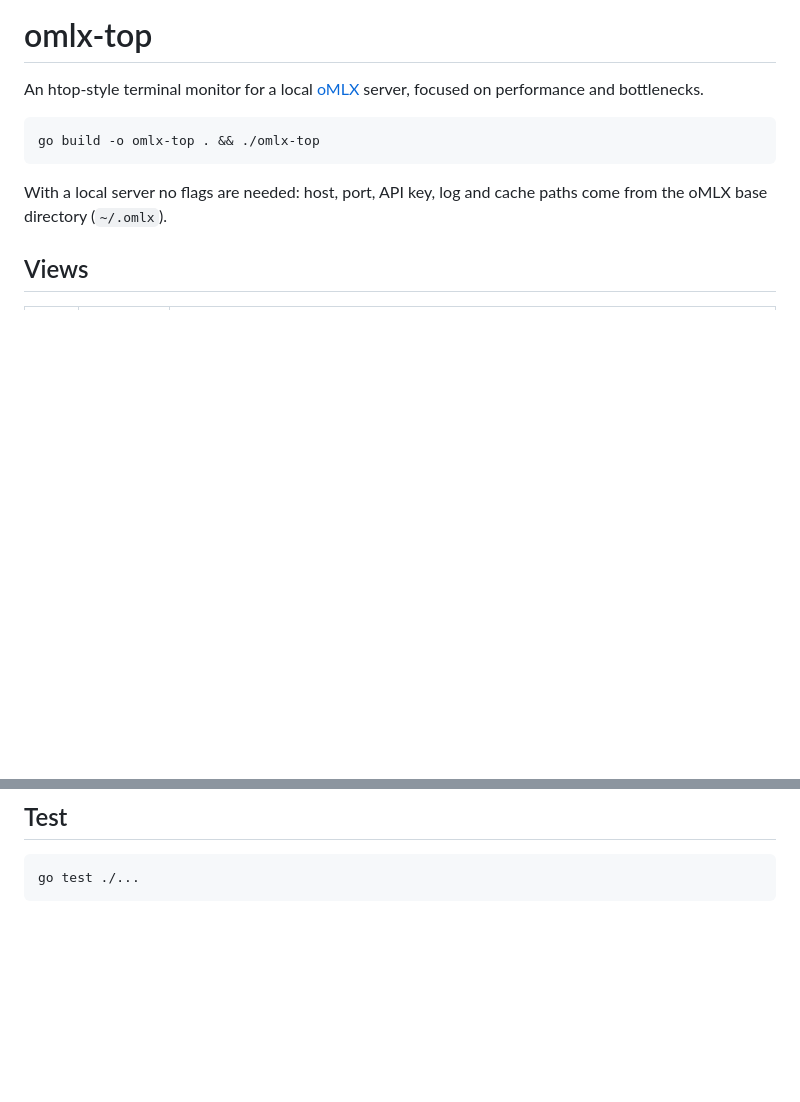
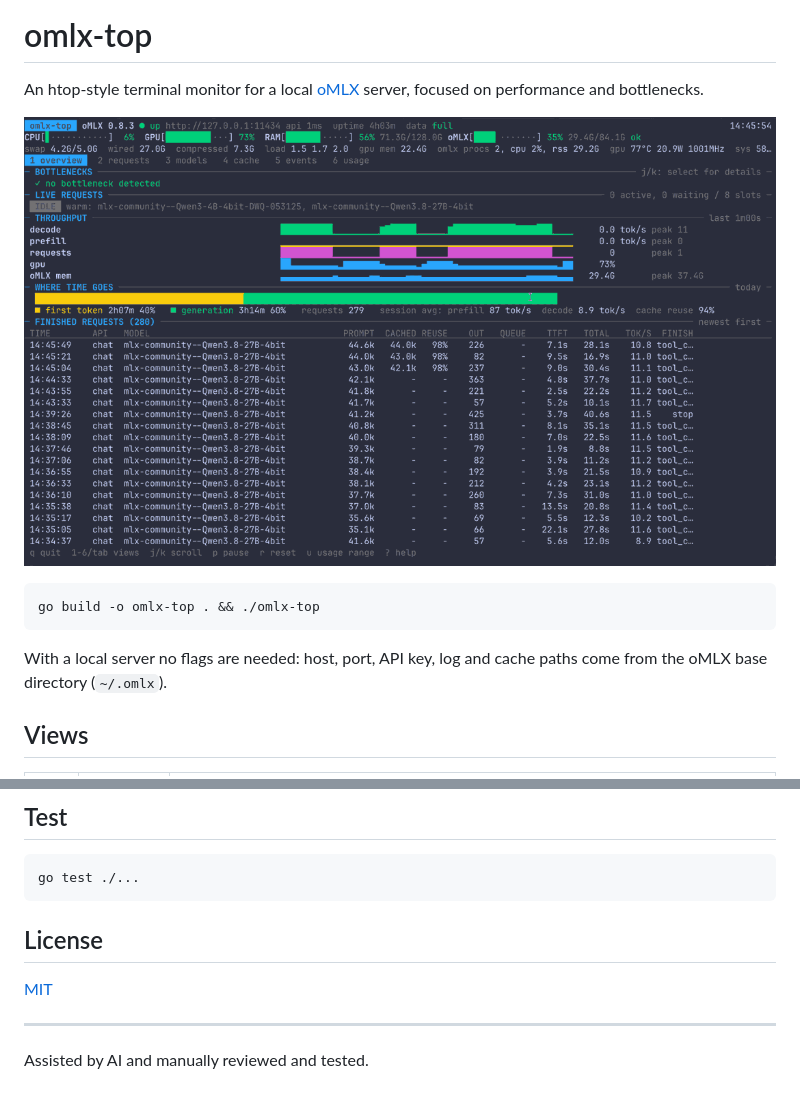
Before and after one commit to tsureshkumar/omlx-top, a Markdown page: README.md, 2 parts joined by grey strips. Rendered like a GitHub page; pictures changed too: docs/demo.gif (added); blank space fills up the shorter version.

Commit message:
Add MIT license and README demo
Include the demo GIF shown at the top of the README, and note at the
bottom that the project was developed by AI and manually reviewed and
tested.

````diff
--- a/README.md
+++ b/README.md
@@ -2,6 +2,8 @@
 
 An htop-style terminal monitor for a local [oMLX](https://github.com/jundot/omlx) server,
 focused on performance and bottlenecks.
+
+![omlx-top demo: live server stats while switching between views](docs/demo.gif)
 
 ```
 go build -o omlx-top . && ./omlx-top
@@ -102,3 +104,11 @@ The admin API needs oMLX's **main** API key. It is taken from `-api-key`, then
 ```
 go test ./...
 ```
+
+## License
+
+[MIT](LICENSE)
+
+---
+
+Assisted by AI and manually reviewed and tested.
````
Also changed, not shown: 1 other file.
